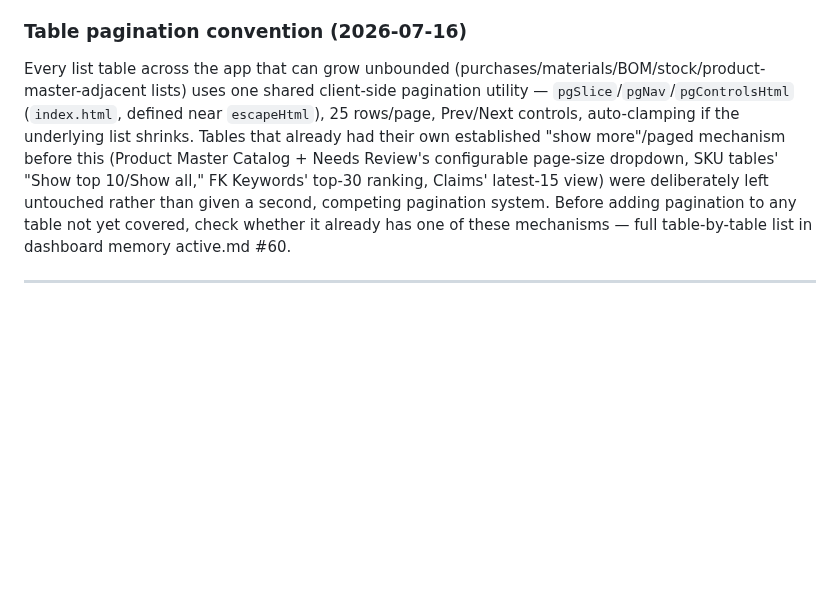
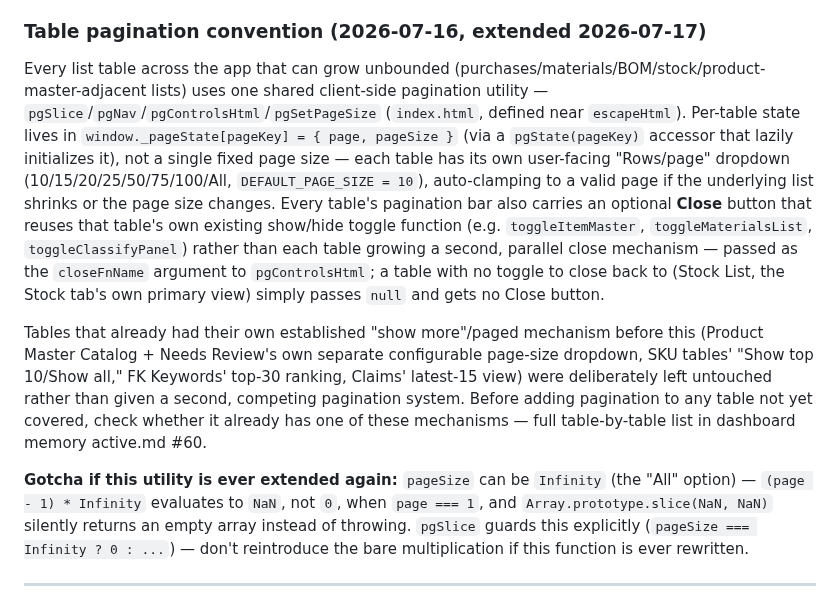
Before and after one commit to Rumeein/rumee-dashboard, a Markdown page: DOCS.md, the part around the change. Rendered like a GitHub page; blank space fills up the shorter version.

Commit message:
docs: update pagination convention for Rows/page selector + Close button
Section 26's pagination note now reflects the per-table configurable page size (window._pageState[key] = {page, pageSize}) and the Close-button-reuses-existing-toggle pattern added this session, replacing the old fixed-25-rows description. Also documents the (page-1)*Infinity NaN gotcha in pgSlice for anyone extending this utility later.

Co-Authored-By: Claude Sonnet 5 <noreply@anthropic.com>

```diff
--- a/DOCS.md
+++ b/DOCS.md
@@ -1680,9 +1680,13 @@ The Add/Edit Material form and its underlying `rumee_materials` collection are s
 
 Every material gets an `item_code` (e.g. `ITM-004`) — a short, permanent, human-readable identifier distinct from its internal UUID `material_id`. `generateItemCode()` derives the next number from the highest `ITM-NNN` actually in use (not list length), so gaps or custom codes can't cause a collision. The field is user-editable on the Add/Edit form; `saveMaterial()` does a live Firestore re-fetch immediately before checking for a duplicate code (not the page-load-time local cache), closing the realistic race window where two devices/tabs act minutes apart. This is not a true atomic guarantee against two saves landing in the exact same instant — Firestore's REST API has no native cross-document uniqueness constraint without Cloud Functions or a dedicated claim-doc scheme; deliberately not built for this narrow, low-blast-radius race (dashboard memory active.md #59 has the full tradeoff reasoning).
 
-### Table pagination convention (2026-07-16)
-
-Every list table across the app that can grow unbounded (purchases/materials/BOM/stock/product-master-adjacent lists) uses one shared client-side pagination utility — `pgSlice`/`pgNav`/`pgControlsHtml` (`index.html`, defined near `escapeHtml`), 25 rows/page, Prev/Next controls, auto-clamping if the underlying list shrinks. Tables that already had their own established "show more"/paged mechanism before this (Product Master Catalog + Needs Review's configurable page-size dropdown, SKU tables' "Show top 10/Show all," FK Keywords' top-30 ranking, Claims' latest-15 view) were deliberately left untouched rather than given a second, competing pagination system. Before adding pagination to any table not yet covered, check whether it already has one of these mechanisms — full table-by-table list in dashboard memory active.md #60.
+### Table pagination convention (2026-07-16, extended 2026-07-17)
+
+Every list table across the app that can grow unbounded (purchases/materials/BOM/stock/product-master-adjacent lists) uses one shared client-side pagination utility — `pgSlice`/`pgNav`/`pgControlsHtml`/`pgSetPageSize` (`index.html`, defined near `escapeHtml`). Per-table state lives in `window._pageState[pageKey] = { page, pageSize }` (via a `pgState(pageKey)` accessor that lazily initializes it), not a single fixed page size — each table has its own user-facing "Rows/page" dropdown (10/15/20/25/50/75/100/All, `DEFAULT_PAGE_SIZE = 10`), auto-clamping to a valid page if the underlying list shrinks or the page size changes. Every table's pagination bar also carries an optional **Close** button that reuses that table's own existing show/hide toggle function (e.g. `toggleItemMaster`, `toggleMaterialsList`, `toggleClassifyPanel`) rather than each table growing a second, parallel close mechanism — passed as the `closeFnName` argument to `pgControlsHtml`; a table with no toggle to close back to (Stock List, the Stock tab's own primary view) simply passes `null` and gets no Close button.
+
+Tables that already had their own established "show more"/paged mechanism before this (Product Master Catalog + Needs Review's own separate configurable page-size dropdown, SKU tables' "Show top 10/Show all," FK Keywords' top-30 ranking, Claims' latest-15 view) were deliberately left untouched rather than given a second, competing pagination system. Before adding pagination to any table not yet covered, check whether it already has one of these mechanisms — full table-by-table list in dashboard memory active.md #60.
+
+**Gotcha if this utility is ever extended again:** `pageSize` can be `Infinity` (the "All" option) — `(page - 1) * Infinity` evaluates to `NaN`, not `0`, when `page === 1`, and `Array.prototype.slice(NaN, NaN)` silently returns an empty array instead of throwing. `pgSlice` guards this explicitly (`pageSize === Infinity ? 0 : ...`) — don't reintroduce the bare multiplication if this function is ever rewritten.
 
 ---
 
```
